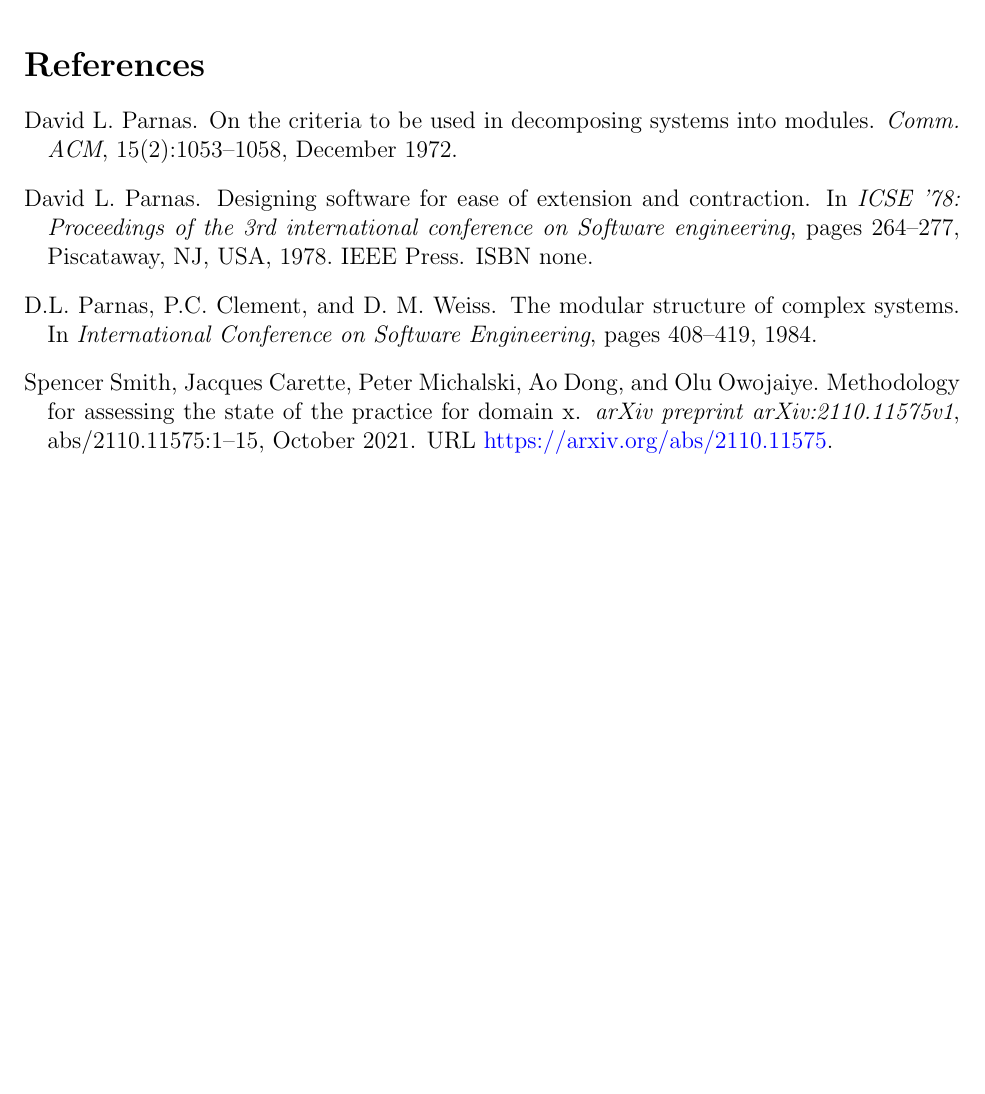
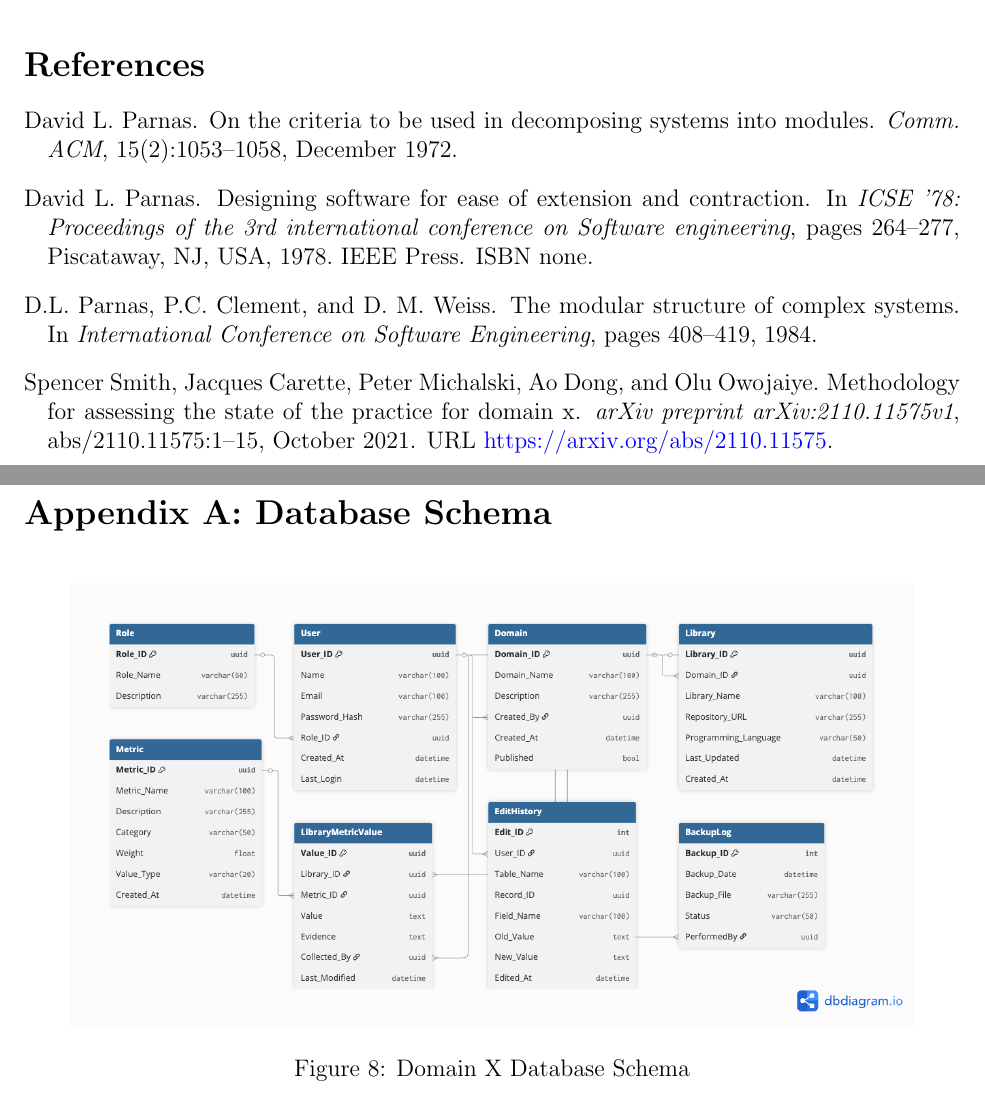
Before and after one commit to thaafei/capstone-sfw2026, a LaTeX document (docs/Design/SoftArchitecture/MG.tex): part of page 25 of 25 before the commit and two parts of pages 25 and 26 of 26 after it, the two joined at a grey line, cut so that both start at the same text, the shorter picture padded with empty space. Compiled offline with pdfLaTeX.

Commit message:
database schema added to appendix

```diff
--- a/docs/Design/SoftArchitecture/MG.tex
+++ b/docs/Design/SoftArchitecture/MG.tex
@@ -756,5 +756,12 @@ The following is the timeline for development of the modules, building up from t
 \bibliography{../../../refs/References}
 
 \newpage{}
-
+    \section*{Appendix A: Database Schema}
+        \begin{figure}[h]
+            \centering
+            \includegraphics[width=0.9\textwidth]{images/DatabaseSchema.png}
+            \caption{Domain X Database Schema}
+            \label{fig:databaseschema}
+        \end{figure}
+\newpage{}
 \end{document}
```
Also changed, not shown: docs/Design/SoftArchitecture/MG.pdf, docs/Design/SoftArchitecture/images/DatabaseSchema.png (added).
